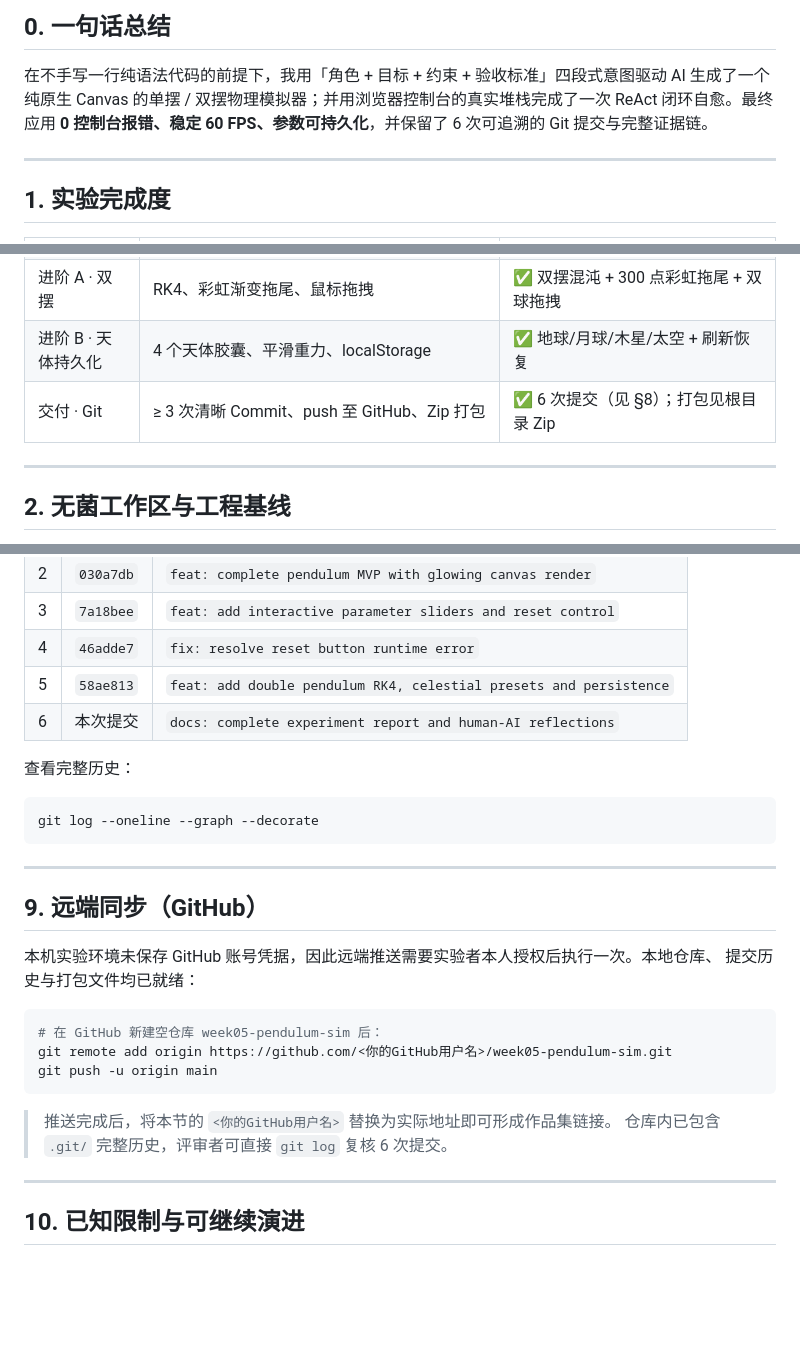
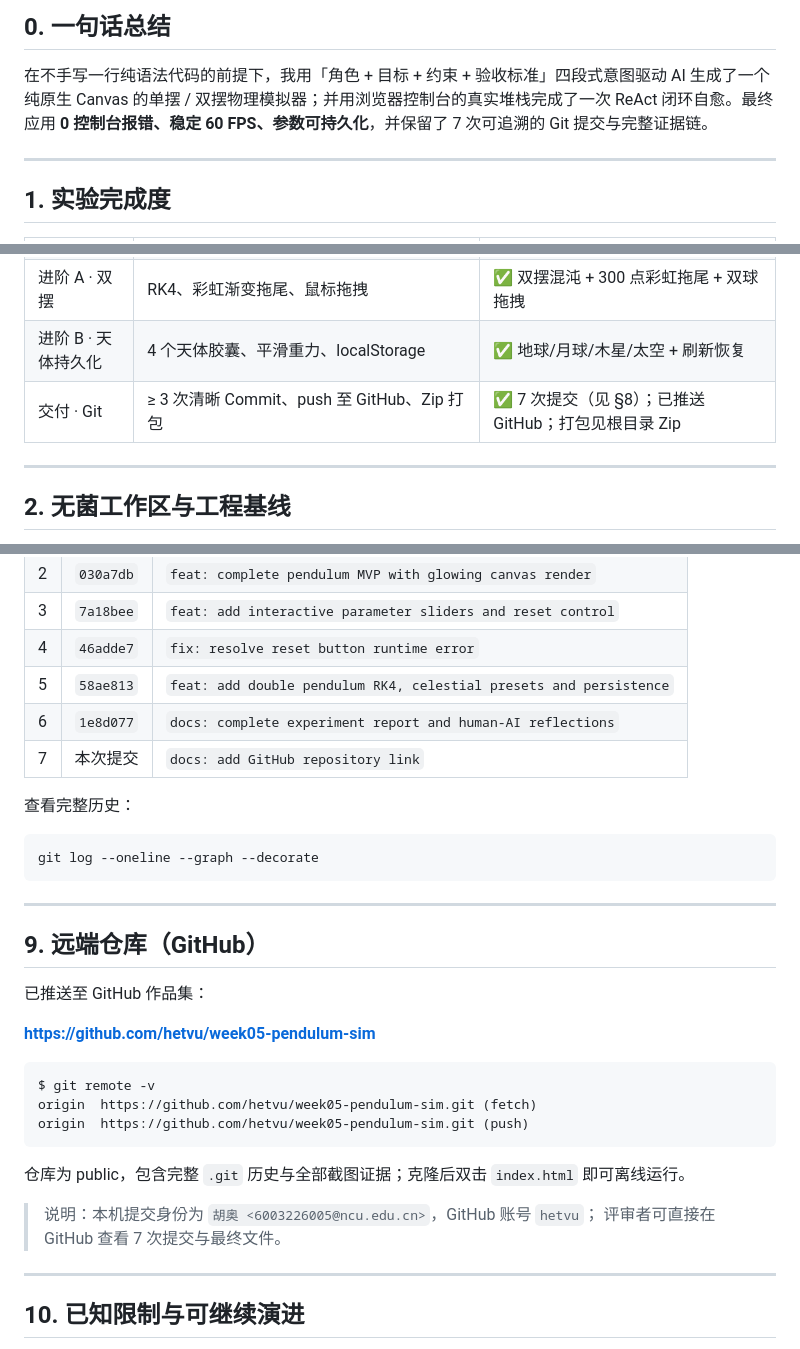
Before and after one commit to hetvu/week05-pendulum-sim, a Markdown page: README.md, 3 parts joined by grey strips. Rendered like a GitHub page; blank space fills up the shorter version.

Commit message:
docs: add GitHub repository link

````diff
--- a/README.md
+++ b/README.md
@@ -18,7 +18,7 @@
 
 在不手写一行纯语法代码的前提下，我用「角色 + 目标 + 约束 + 验收标准」四段式意图驱动 AI
 生成了一个纯原生 Canvas 的单摆 / 双摆物理模拟器；并用浏览器控制台的真实堆栈完成了一次
-ReAct 闭环自愈。最终应用 **0 控制台报错、稳定 60 FPS、参数可持久化**，并保留了 6 次可追溯的
+ReAct 闭环自愈。最终应用 **0 控制台报错、稳定 60 FPS、参数可持久化**，并保留了 7 次可追溯的
 Git 提交与完整证据链。
 
 ---
@@ -33,7 +33,7 @@ Git 提交与完整证据链。
 | 任务四 · 闭环自愈 | 捕获 Console 红字，ReAct 根因修复，回归验证 | ✅ 真实 `ReferenceError` → 0 报错，44.99° 复位 |
 | 进阶 A · 双摆 | RK4、彩虹渐变拖尾、鼠标拖拽 | ✅ 双摆混沌 + 300 点彩虹拖尾 + 双球拖拽 |
 | 进阶 B · 天体持久化 | 4 个天体胶囊、平滑重力、localStorage | ✅ 地球/月球/木星/太空 + 刷新恢复 |
-| 交付 · Git | ≥ 3 次清晰 Commit、push 至 GitHub、Zip 打包 | ✅ 6 次提交（见 §8）；打包见根目录 Zip |
+| 交付 · Git | ≥ 3 次清晰 Commit、push 至 GitHub、Zip 打包 | ✅ 7 次提交（见 §8）；已推送 GitHub；打包见根目录 Zip |
 
 ---
 
@@ -311,7 +311,8 @@ RK4 公式转录、localStorage 读写、无头浏览器验收脚本与截图。
 | 3 | `7a18bee` | `feat: add interactive parameter sliders and reset control` |
 | 4 | `46adde7` | `fix: resolve reset button runtime error` |
 | 5 | `58ae813` | `feat: add double pendulum RK4, celestial presets and persistence` |
-| 6 | 本次提交 | `docs: complete experiment report and human-AI reflections` |
+| 6 | `1e8d077` | `docs: complete experiment report and human-AI reflections` |
+| 7 | 本次提交 | `docs: add GitHub repository link` |
 
 查看完整历史：
 
@@ -321,19 +322,22 @@ git log --oneline --graph --decorate
 
 ---
 
-## 9. 远端同步（GitHub）
+## 9. 远端仓库（GitHub）
 
-本机实验环境未保存 GitHub 账号凭据，因此远端推送需要实验者本人授权后执行一次。本地仓库、
-提交历史与打包文件均已就绪：
+已推送至 GitHub 作品集：
+
+**<https://github.com/hetvu/week05-pendulum-sim>**
 
 ```bash
-# 在 GitHub 新建空仓库 week05-pendulum-sim 后：
-git remote add origin https://github.com/<你的GitHub用户名>/week05-pendulum-sim.git
-git push -u origin main
+$ git remote -v
+origin  https://github.com/hetvu/week05-pendulum-sim.git (fetch)
+origin  https://github.com/hetvu/week05-pendulum-sim.git (push)
 ```
 
-> 推送完成后，将本节的 `<你的GitHub用户名>` 替换为实际地址即可形成作品集链接。
-> 仓库内已包含 `.git/` 完整历史，评审者可直接 `git log` 复核 6 次提交。
+仓库为 public，包含完整 `.git` 历史与全部截图证据；克隆后双击 `index.html` 即可离线运行。
+
+> 说明：本机提交身份为 `胡奥 <6003226005@ncu.edu.cn>`，GitHub 账号 `hetvu`；
+> 评审者可直接在 GitHub 查看 7 次提交与最终文件。
 
 ---
 
````
Also changed, not shown: other parts of README.md (+1 -1 lines).
